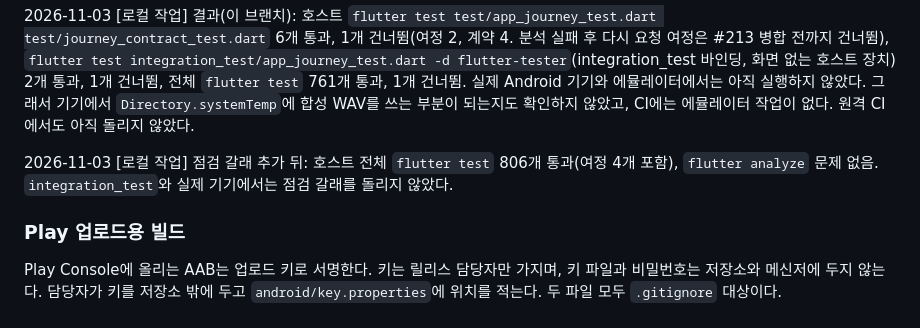
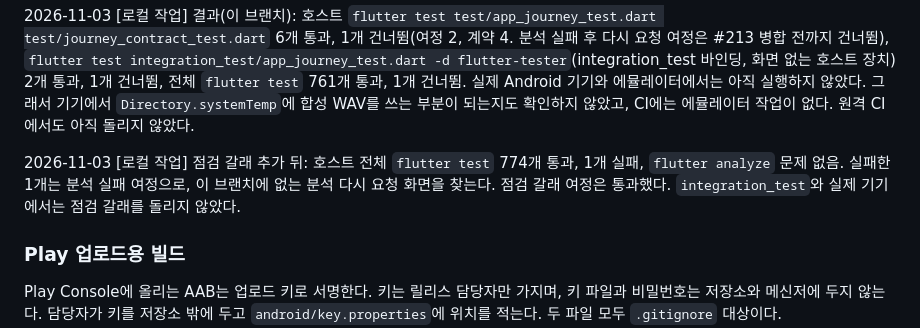
Before and after one commit to kakaotechcampus-4/ktc4-chungnam-1, a Markdown page: app/README.md, the part around the change. Drawn GitHub-style.

Commit message:
docs(app): record the maintenance branch checks run on this branch
Co-Authored-By: Claude Opus 5.5 <noreply@anthropic.com>

```diff
--- a/app/README.md
+++ b/app/README.md
@@ -50,7 +50,7 @@
 
 2026-11-03 [로컬 작업] 결과(이 브랜치): 호스트 `flutter test test/app_journey_test.dart test/journey_contract_test.dart` 6개 통과, 1개 건너뜀(여정 2, 계약 4. 분석 실패 후 다시 요청 여정은 #213 병합 전까지 건너뜀), `flutter test integration_test/app_journey_test.dart -d flutter-tester`(integration_test 바인딩, 화면 없는 호스트 장치) 2개 통과, 1개 건너뜀, 전체 `flutter test` 761개 통과, 1개 건너뜀. 실제 Android 기기와 에뮬레이터에서는 아직 실행하지 않았다. 그래서 기기에서 `Directory.systemTemp`에 합성 WAV를 쓰는 부분이 되는지도 확인하지 않았고, CI에는 에뮬레이터 작업이 없다. 원격 CI에서도 아직 돌리지 않았다.
 
-2026-11-03 [로컬 작업] 점검 갈래 추가 뒤: 호스트 전체 `flutter test` 806개 통과(여정 4개 포함), `flutter analyze` 문제 없음. `integration_test`와 실제 기기에서는 점검 갈래를 돌리지 않았다.
+2026-11-03 [로컬 작업] 점검 갈래 추가 뒤: 호스트 전체 `flutter test` 774개 통과, 1개 실패, `flutter analyze` 문제 없음. 실패한 1개는 분석 실패 여정으로, 이 브랜치에 없는 분석 다시 요청 화면을 찾는다. 점검 갈래 여정은 통과했다. `integration_test`와 실제 기기에서는 점검 갈래를 돌리지 않았다.
 
 ### Play 업로드용 빌드
 
```
